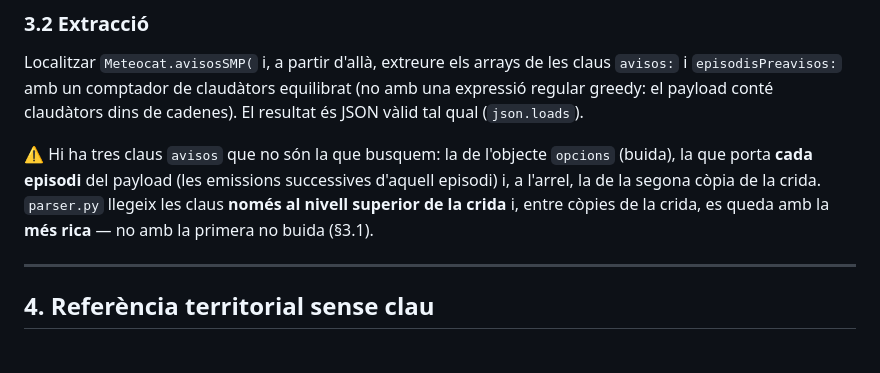
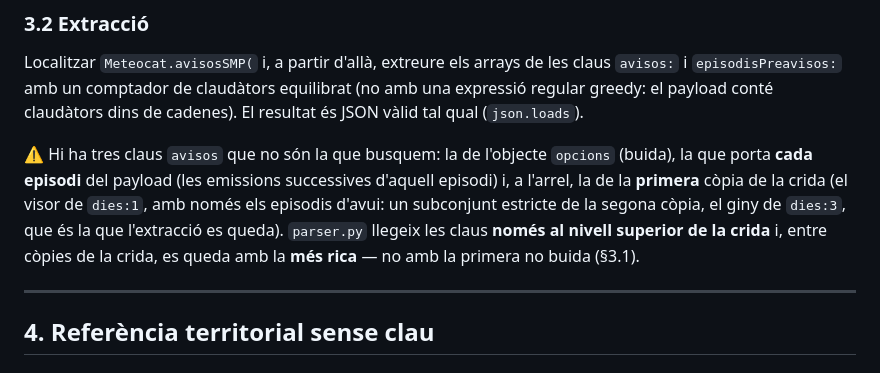
Before and after one commit to pmontp19/ha-avisoscat, a Markdown page: docs/01-data-sources.md, the part around the change. Rendered like a GitHub page.

Commit message:
no-mistakes(review): name the first call copy as the subset decoy

```diff
--- a/docs/01-data-sources.md
+++ b/docs/01-data-sources.md
@@ -310,9 +310,10 @@ vàlid tal qual (`json.loads`).
 
 ⚠️ Hi ha tres claus `avisos` que no són la que busquem: la de l'objecte `opcions` (buida), la
 que porta **cada episodi** del payload (les emissions successives d'aquell episodi) i, a
-l'arrel, la de la segona còpia de la crida. `parser.py` llegeix les claus **només al nivell
-superior de la crida** i, entre còpies de la crida, es queda amb la **més rica** — no amb la
-primera no buida (§3.1).
+l'arrel, la de la **primera** còpia de la crida (el visor de `dies:1`, amb només els episodis
+d'avui: un subconjunt estricte de la segona còpia, el giny de `dies:3`, que és la que
+l'extracció es queda). `parser.py` llegeix les claus **només al nivell superior de la crida**
+i, entre còpies de la crida, es queda amb la **més rica** — no amb la primera no buida (§3.1).
 
 ---
 
```
